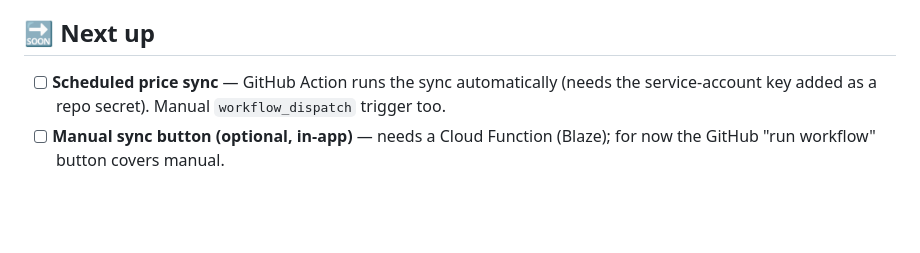
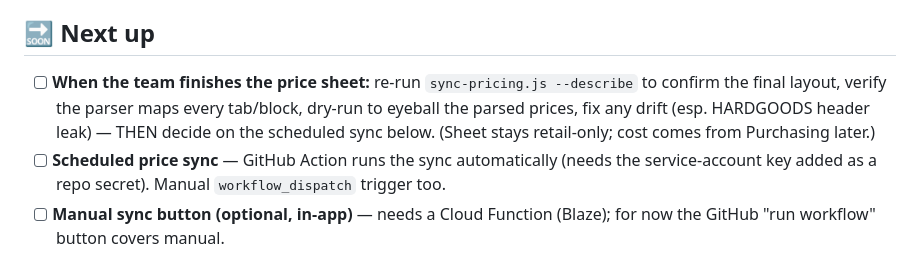
Before and after one commit to csfreytag/bloomstudio, a Markdown page: BUILD-LIST.md, the part around the change. GitHub-like rendering; blank space fills up the shorter version.

Commit message:
BUILD-LIST: verify sheet format after team finishes, then decide on scheduled sync
Co-Authored-By: Claude Opus 4.8 <noreply@anthropic.com>

```diff
--- a/BUILD-LIST.md
+++ b/BUILD-LIST.md
@@ -22,6 +22,7 @@ To add something: tell Claude "add X to BUILD-LIST.md", then push.
 - **Market-price display** — seasonal items (no fixed price, e.g. Peony) show "market price" instead of $0.
 
 ## 🔜 Next up
+- [ ] **When the team finishes the price sheet:** re-run `sync-pricing.js --describe` to confirm the final layout, verify the parser maps every tab/block, dry-run to eyeball the parsed prices, fix any drift (esp. HARDGOODS header leak) — THEN decide on the scheduled sync below. (Sheet stays retail-only; cost comes from Purchasing later.)
 - [ ] **Scheduled price sync** — GitHub Action runs the sync automatically (needs the service-account key added as a repo secret). Manual `workflow_dispatch` trigger too.
 - [ ] **Manual sync button (optional, in-app)** — needs a Cloud Function (Blaze); for now the GitHub "run workflow" button covers manual.
 - [ ] Polish: brief login-screen flash on page load for already-signed-in users.
```
